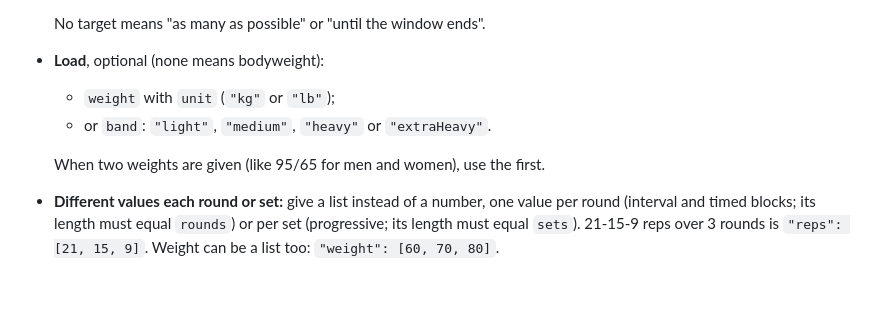
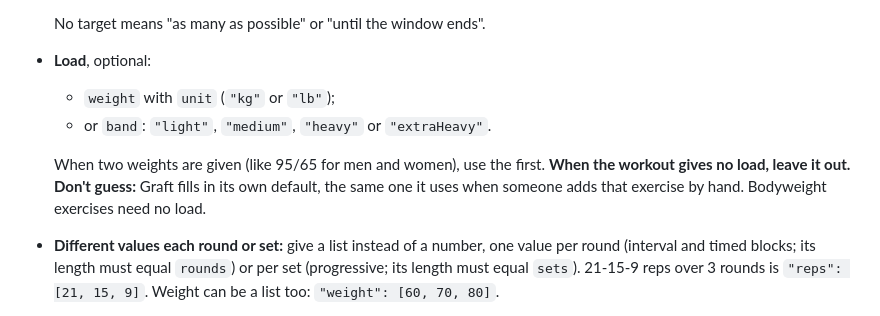
Before and after one commit to grahamegee/graft-site, a Markdown page: llm/import-v1.md, the part around the change. Rendered like a GitHub page; blank space fills up the shorter version.

Commit message:
Spec: leave an unstated load out; Graft fills its default
Co-Authored-By: Claude Opus 5.5 <noreply@anthropic.com>

```diff
--- a/llm/import-v1.md
+++ b/llm/import-v1.md
@@ -102,12 +102,14 @@ Graft has no notes or comments. Leave out coaching cues, tempo, "% of
   - `calories`: a whole number.
 
   No target means "as many as possible" or "until the window ends".
-- **Load**, optional (none means bodyweight):
+- **Load**, optional:
   - `weight` with `unit` (`"kg"` or `"lb"`);
   - or `band`: `"light"`, `"medium"`, `"heavy"` or `"extraHeavy"`.
 
   When two weights are given (like 95/65 for men and women), use the
-  first.
+  first. **When the workout gives no load, leave it out. Don't guess:**
+  Graft fills in its own default, the same one it uses when someone adds
+  that exercise by hand. Bodyweight exercises need no load.
 - **Different values each round or set:** give a list instead of a
   number, one value per round (interval and timed blocks; its length must
   equal `rounds`) or per set (progressive; its length must equal `sets`).
```
